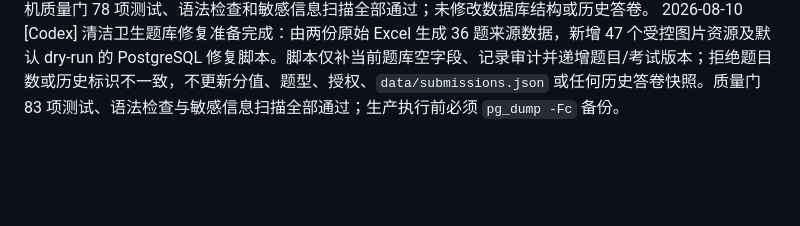
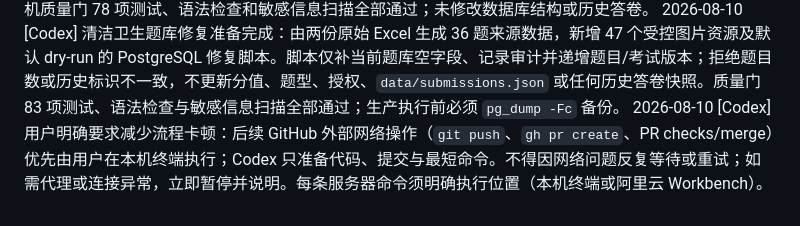
Before and after one commit to NeptunKid/T12-online-exams, a Markdown page: MEMORY.md, the part around the change. GitHub-like rendering; blank space fills up the shorter version.

Commit message:
docs: record GitHub network handoff

```diff
--- a/MEMORY.md
+++ b/MEMORY.md
@@ -18,3 +18,4 @@
 2026-08-10 [Codex] 生产部署再次暴露用户混用：admin 在 codexdeploy 所有的仓库运行 npm ci，因无法 unlink `node_modules/.package-lock.json` 报 EACCES；随后迁移仅列出 0001-0004，说明服务器仍未拉到含 0005 的 `70a5f35`。固定修复为恢复仓库所有权并统一以 codexdeploy 执行 Git/npm，迁移与服务操作再由 admin sudo 执行。
 2026-08-10 [Codex] 在 `feature/legal-cleaning-question-repair` 完成移动端工作台顶部栏自适应、首次/补考/额外补考文案和 PostgreSQL 额外授权事务扣减；阅卷页默认保留交卷快照，并可逐题提示题库变更后选择采用当前版本重新阅卷，评分依据保存到 `scores_json.reviewReferences`。本机质量门 78 项测试、语法检查和敏感信息扫描全部通过；未修改数据库结构或历史答卷。
 2026-08-10 [Codex] 清洁卫生题库修复准备完成：由两份原始 Excel 生成 36 题来源数据，新增 47 个受控图片资源及默认 dry-run 的 PostgreSQL 修复脚本。脚本仅补当前题库空字段、记录审计并递增题目/考试版本；拒绝题目数或历史标识不一致，不更新分值、题型、授权、`data/submissions.json` 或任何历史答卷快照。质量门 83 项测试、语法检查与敏感信息扫描全部通过；生产执行前必须 `pg_dump -Fc` 备份。
+2026-08-10 [Codex] 用户明确要求减少流程卡顿：后续 GitHub 外部网络操作（`git push`、`gh pr create`、PR checks/merge）优先由用户在本机终端执行；Codex 只准备代码、提交与最短命令。不得因网络问题反复等待或重试；如需代理或连接异常，立即暂停并说明。每条服务器命令须明确执行位置（本机终端或阿里云 Workbench）。
```
